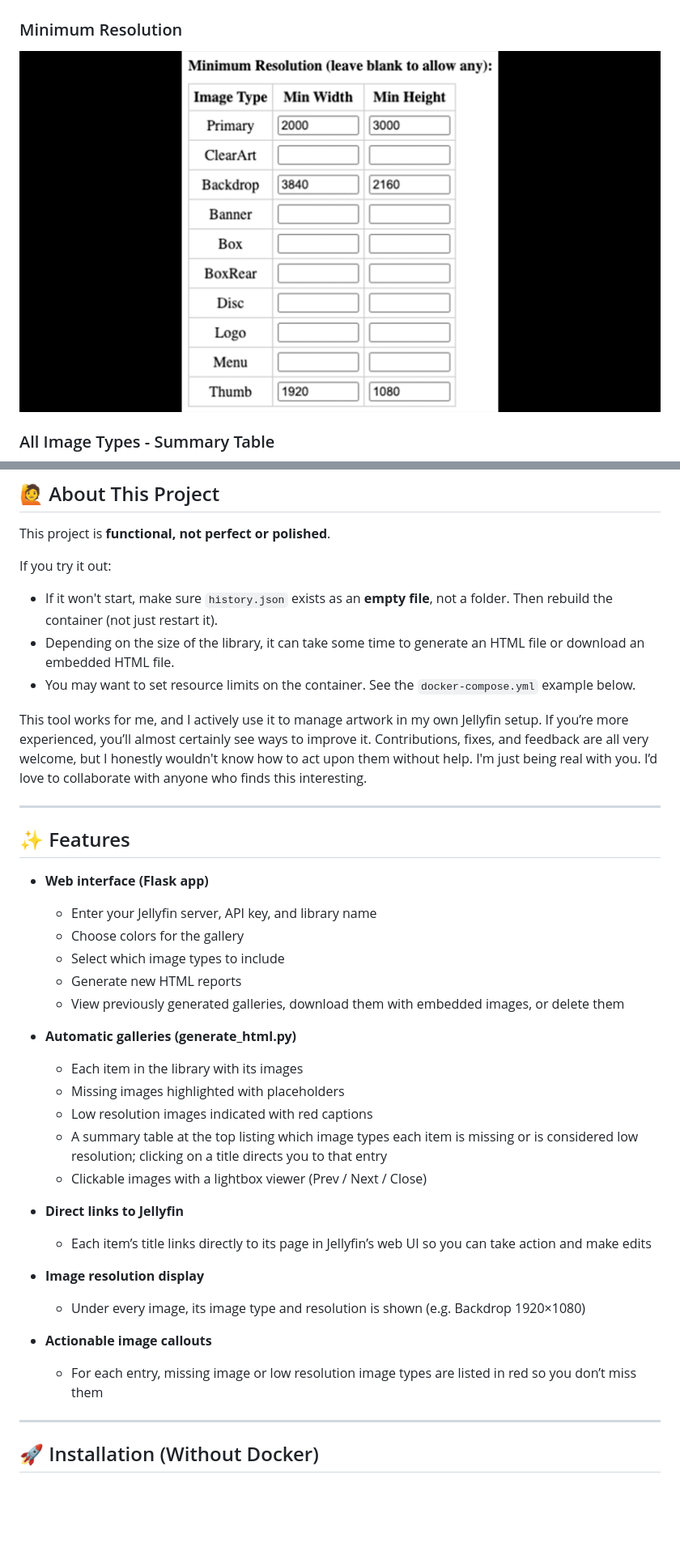
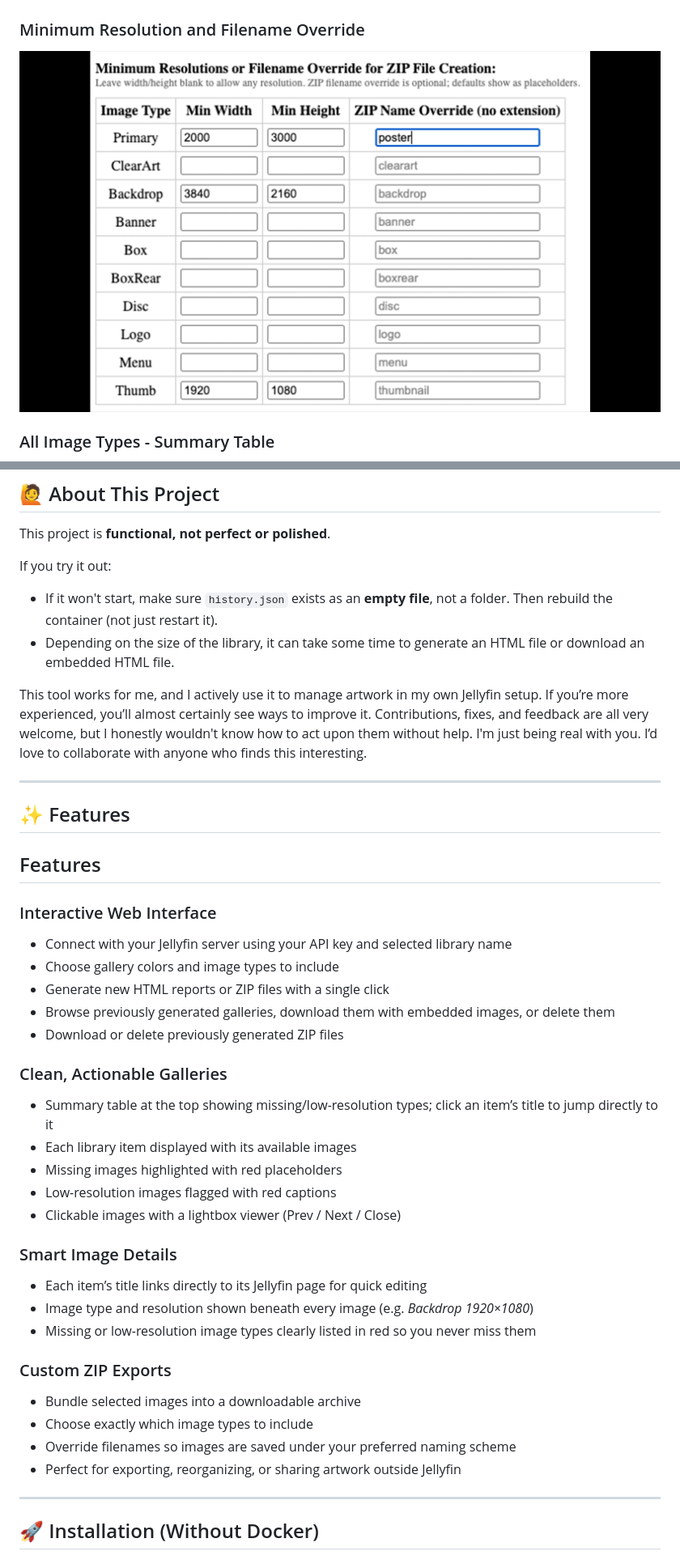
Before and after one commit to nothing2obvi/pixelfin, a Markdown page: README.md, 2 parts joined by grey strips. Shown: that part at 81% size. Drawn GitHub-style; pictures changed too: assets/Screenshot_Minimum.Resolution.and.Filename.Override.png (added), assets/Screenshot_Minimum.Resolution.png (deleted); blank space fills up the shorter version.

```diff
--- a/README.md
+++ b/README.md
@@ -17,8 +17,8 @@ I vibe-coded this project entirely with ChatGPT, because I have literally zero c
 ### Main Page
 ![Screenshot_Main.Page](assets/Screenshot_Main.Page.png)
 
-### Minimum Resolution
-![Screenshot_Minimum.Resolution](assets/Screenshot_Minimum.Resolution.png)
+### Minimum Resolution and Filename Override
+![Screenshot_Minimum.Resolution.and.Filename.Override](assets/Screenshot_Minimum.Resolution.and.Filename.Override.png)
 
 ### All Image Types - Summary Table
 ![Screenshot_All.Images_Table](assets/Screenshot_All.Images_Table.png)
@@ -51,7 +51,6 @@ This project is **functional, not perfect or polished**.
 If you try it out:
 - If it won't start, make sure `history.json` exists as an **empty file**, not a folder. Then rebuild the container (not just restart it).
 - Depending on the size of the library, it can take some time to generate an HTML file or download an embedded HTML file.
-- You may want to set resource limits on the container. See the `docker-compose.yml` example below.
 
 This tool works for me, and I actively use it to manage artwork in my own Jellyfin setup. If you’re more experienced, you’ll almost certainly see ways to improve it. Contributions, fixes, and feedback are all very welcome, but I honestly wouldn't know how to act upon them without help. I'm just being real with you. I’d love to collaborate with anyone who finds this interesting.
 
@@ -59,29 +58,32 @@ This tool works for me, and I actively use it to manage artwork in my own Jellyf
 
 ## ✨ Features
 
-- **Web interface (Flask app)**
-	- Enter your Jellyfin server, API key, and library name
-	- Choose colors for the gallery
-	- Select which image types to include
-	- Generate new HTML reports
-	- View previously generated galleries, download them with embedded images, or delete them
+## Features
 
-- **Automatic galleries (generate_html.py)**
-	- Each item in the library with its images
-	- Missing images highlighted with placeholders
-	- Low resolution images indicated with red captions
-	- A summary table at the top listing which image types each item is missing or is considered low resolution; clicking on a title directs you to that entry
-	- Clickable images with a lightbox viewer (Prev / Next / Close)
+### Interactive Web Interface
+- Connect with your Jellyfin server using your API key and selected library name
+- Choose gallery colors and image types to include
+- Generate new HTML reports or ZIP files with a single click
+- Browse previously generated galleries, download them with embedded images, or delete them
+- Download or delete previously generated ZIP files
 
-- **Direct links to Jellyfin**
-	- Each item’s title links directly to its page in Jellyfin’s web UI so you can take action and make edits
+### Clean, Actionable Galleries
+- Summary table at the top showing missing/low-resolution types; click an item’s title to jump directly to it
+- Each library item displayed with its available images
+- Missing images highlighted with red placeholders
+- Low-resolution images flagged with red captions
+- Clickable images with a lightbox viewer (Prev / Next / Close)
 
-- **Image resolution display**
-	- Under every image, its image type and resolution is shown (e.g. Backdrop 1920×1080)
+### Smart Image Details
+- Each item’s title links directly to its Jellyfin page for quick editing
+- Image type and resolution shown beneath every image (e.g. *Backdrop 1920×1080*)
+- Missing or low-resolution image types clearly listed in red so you never miss them
 
-- **Actionable image callouts**
-	- For each entry, missing image or low resolution image types are listed in red so you don’t miss them
-
+### Custom ZIP Exports
+- Bundle selected images into a downloadable archive
+- Choose exactly which image types to include
+- Override filenames so images are saved under your preferred naming scheme
+- Perfect for exporting, reorganizing, or sharing artwork outside Jellyfin
 
 ---
 
```
Also changed, not shown: other parts of README.md (+18 -18 lines), 2 other files.
